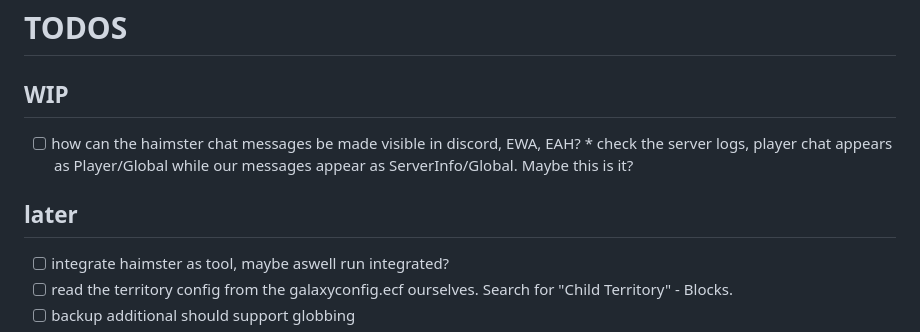
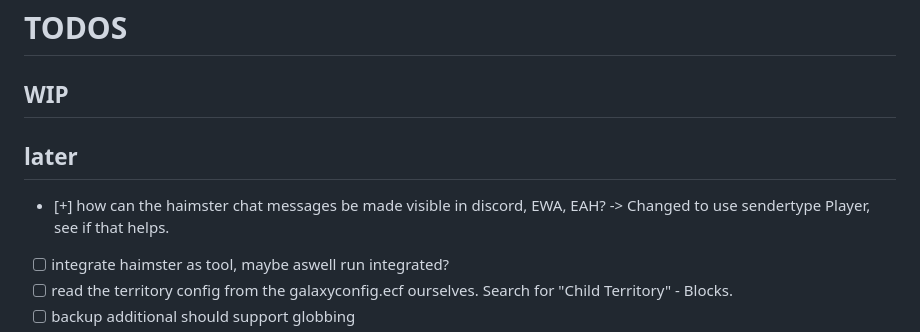
Before and after one commit to Vollinger0/esm, a Markdown page: todos.md, the part around the change. Drawn GitHub-style.

Commit message:
updated todos

```diff
--- a/todos.md
+++ b/todos.md
@@ -1,10 +1,9 @@
 # TODOS
 
 ## WIP
-- [ ] how can the haimster chat messages be made visible in discord, EWA, EAH?
-      * check the server logs, player chat appears as Player/Global while our messages appear as ServerInfo/Global. Maybe this is it?
 
 ## later
+- [+] how can the haimster chat messages be made visible in discord, EWA, EAH? -> Changed to use sendertype Player, see if that helps.
 - [ ] integrate haimster as tool, maybe aswell run integrated?
 - [ ] read the territory config from the galaxyconfig.ecf ourselves. Search for "Child Territory" - Blocks.
 - [ ] backup additional should support globbing
```
